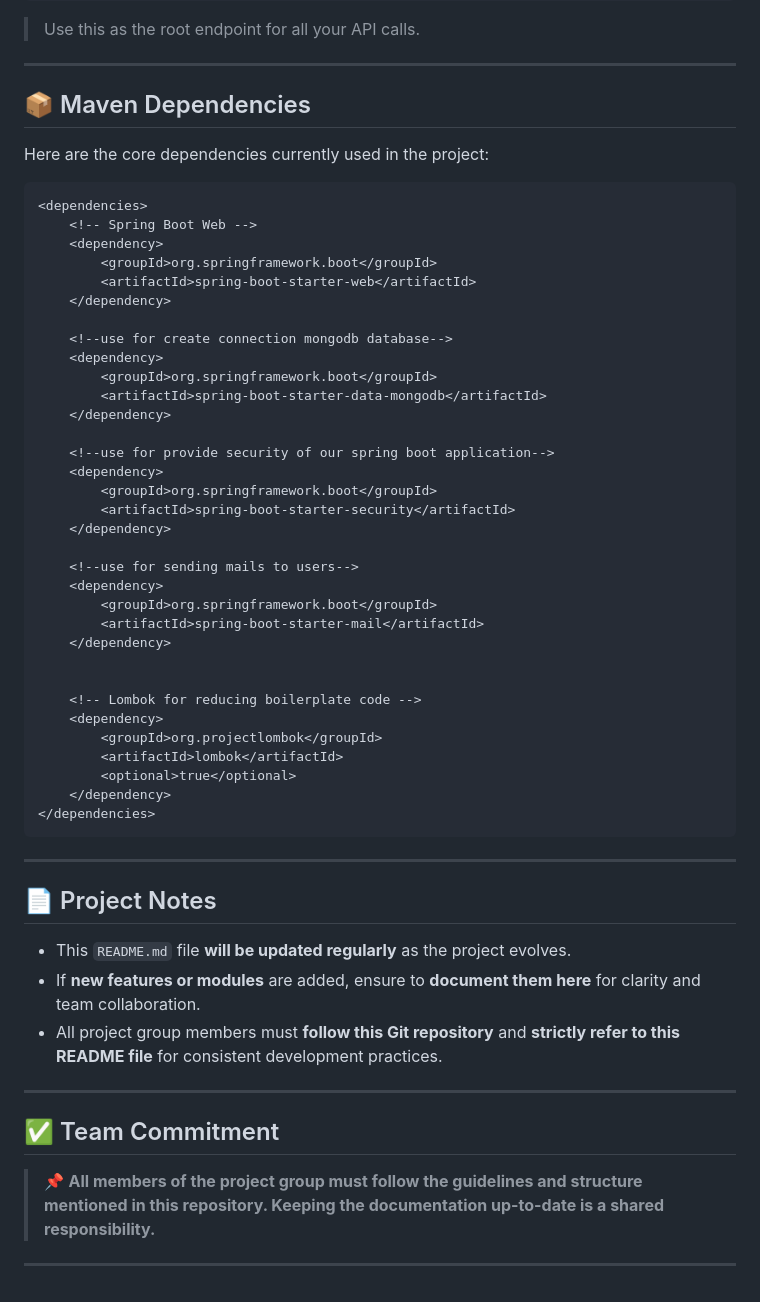
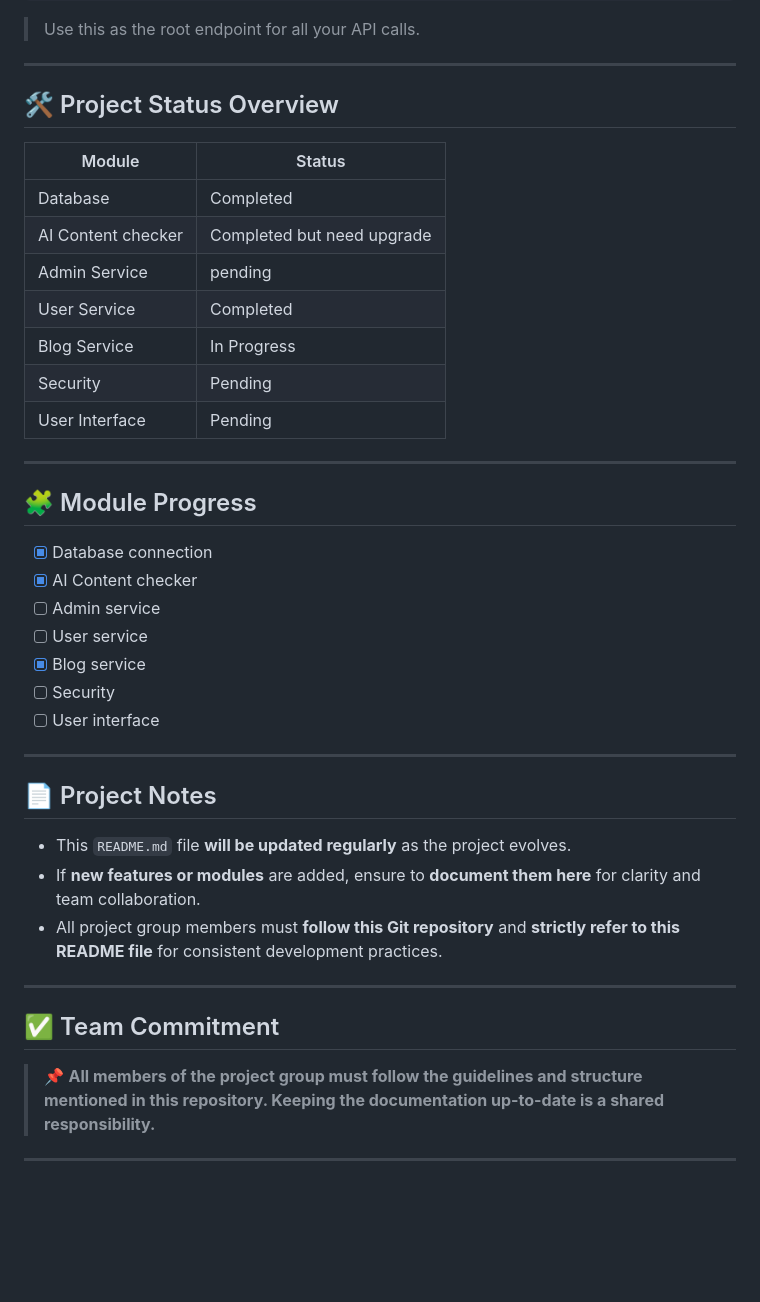
Before and after one commit to MrPal28/CodeScribe-AI, a Markdown page: README.md, the part around the change printed below. Drawn GitHub-style; blank space fills up the shorter version.

Commit message:
update on 5/6/25

````diff
--- a/README.md
+++ b/README.md
@@ -88,45 +90,29 @@ http://localhost:8082/app/
 
 ---
 
-## 📦 Maven Dependencies
+## 🛠️ Project Status Overview
 
-Here are the core dependencies currently used in the project:
+| Module             | Status                     |
+|--------------------|----------------------------|
+| Database           | Completed                  |
+| AI Content checker | Completed but need upgrade |
+| Admin Service      | pending                    |
+| User Service       | Completed                  |
+| Blog Service       | In Progress                |
+| Security           | Pending                    |
+| User Interface     | Pending                    |
 
-```xml
-<dependencies>
-    <!-- Spring Boot Web -->
-    <dependency>
-        <groupId>org.springframework.boot</groupId>
-        <artifactId>spring-boot-starter-web</artifactId>
-    </dependency>
+---
 
-    <!--use for create connection mongodb database-->
-    <dependency>
-        <groupId>org.springframework.boot</groupId>
-        <artifactId>spring-boot-starter-data-mongodb</artifactId>
-    </dependency>
+## 🧩 Module Progress
 
-    <!--use for provide security of our spring boot application-->
-    <dependency>
-        <groupId>org.springframework.boot</groupId>
-        <artifactId>spring-boot-starter-security</artifactId>
-    </dependency>
-
-    <!--use for sending mails to users-->
-    <dependency>
-        <groupId>org.springframework.boot</groupId>
-        <artifactId>spring-boot-starter-mail</artifactId>
-    </dependency>
-
-
-    <!-- Lombok for reducing boilerplate code -->
-    <dependency>
-        <groupId>org.projectlombok</groupId>
-        <artifactId>lombok</artifactId>
-        <optional>true</optional>
-    </dependency>
-</dependencies>
-```
+- [x] Database connection
+- [x] AI Content checker
+- [ ] Admin service
+- [ ] User service
+- [X] Blog service
+- [ ] Security
+- [ ] User interface
 
 ---
 
@@ -134,12 +120,14 @@ Here are the core dependencies currently used in the project:
 
 - This `README.md` file **will be updated regularly** as the project evolves.
 - If **new features or modules** are added, ensure to **document them here** for clarity and team collaboration.
-- All project group members must **follow this Git repository** and **strictly refer to this README file** for consistent development practices.
+- All project group members must **follow this Git repository** and **strictly refer to this README file** for
+  consistent development practices.
 
 ---
 
 ## ✅ Team Commitment
 
-> 📌 **All members of the project group must follow the guidelines and structure mentioned in this repository. Keeping the documentation up-to-date is a shared responsibility.**
+> 📌 **All members of the project group must follow the guidelines and structure mentioned in this repository. Keeping
+the documentation up-to-date is a shared responsibility.**
 
 ---
````
Also changed, not shown: other parts of README.md (+4 -2 lines).
